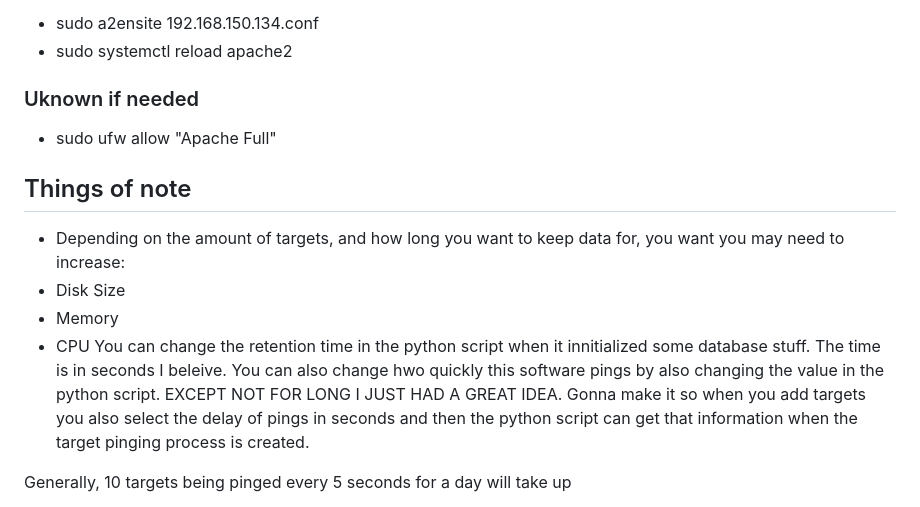
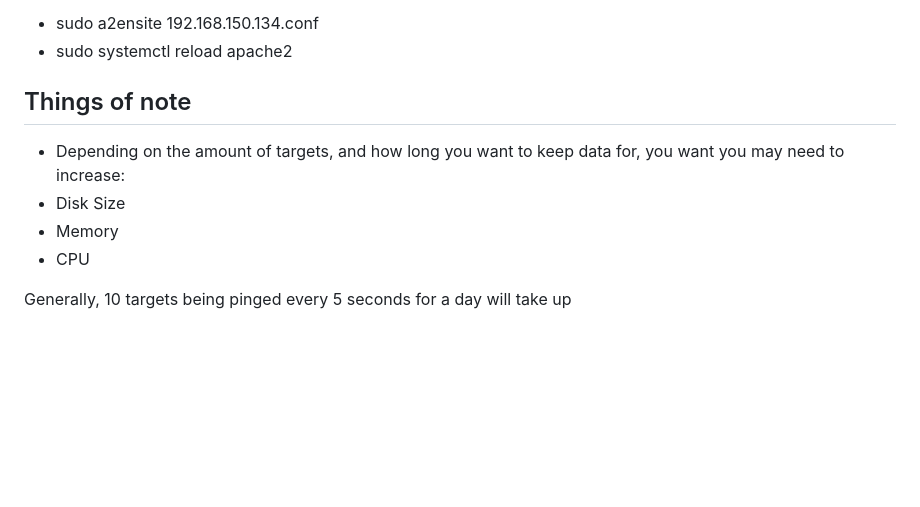
Before and after one commit to DominicKavalary/PingMaker4, a Markdown page: README.md, the part around the change. Drawn GitHub-style; blank space fills up the shorter version.

```diff
--- a/README.md
+++ b/README.md
@@ -108,11 +108,6 @@ session required pam_limits.so
 '''
 - sudo a2ensite 192.168.150.134.conf
 - sudo systemctl reload apache2
-### Uknown if needed
-- sudo ufw allow "Apache Full"
-
-
-
 
 
 ## Things of note
@@ -120,7 +115,6 @@ session required pam_limits.so
 -   Disk Size
 -   Memory
 -   CPU
-You can change the retention time in the python script when it innitialized some database stuff. The time is in seconds I beleive. You can also change hwo quickly this software pings by also changing the value in the python script. EXCEPT NOT FOR LONG I JUST HAD A GREAT IDEA. Gonna make it so when you add targets you also select the delay of pings in seconds and then the python script can get that information when the target pinging process is created.
 
 Generally, 10 targets being pinged every 5 seconds for a day will take up
 - UNKNOWN AMOUNT OF CPU at any time
```
